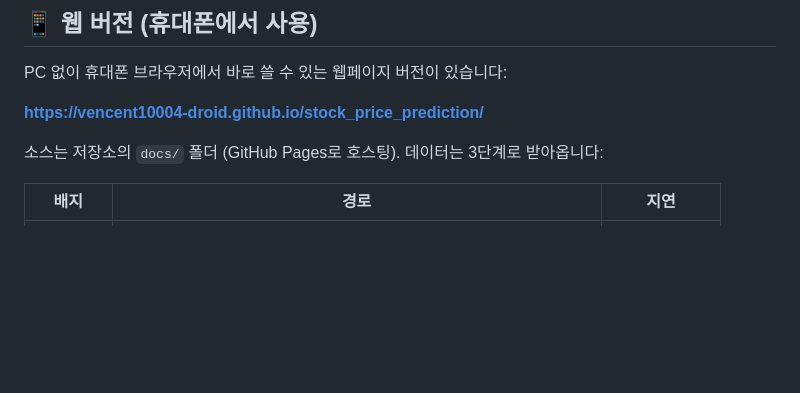
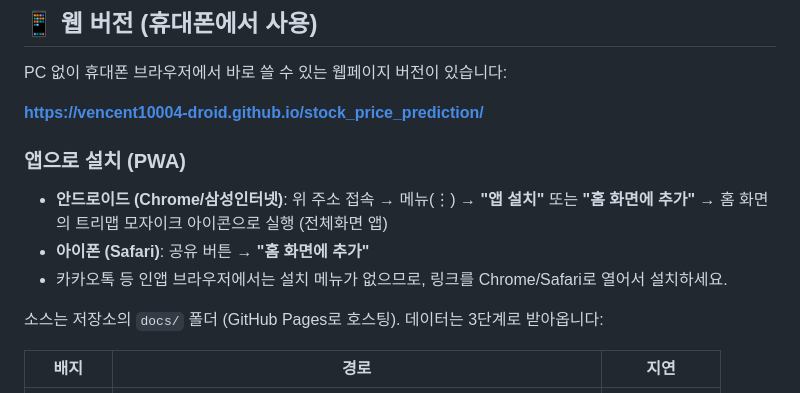
Before and after one commit to vencent10004-droid/stock_price_prediction, a Markdown page: stock_tree_heatmap/README.md, the part around the change. Drawn GitHub-style; blank space fills up the shorter version.

Commit message:
Add PWA install instructions to README
Co-Authored-By: Claude Fable 5 <noreply@anthropic.com>

```diff
--- a/stock_tree_heatmap/README.md
+++ b/stock_tree_heatmap/README.md
@@ -17,6 +17,13 @@
 PC 없이 휴대폰 브라우저에서 바로 쓸 수 있는 웹페이지 버전이 있습니다:
 
 **https://vencent10004-droid.github.io/stock_price_prediction/**
+
+### 앱으로 설치 (PWA)
+
+- **안드로이드 (Chrome/삼성인터넷)**: 위 주소 접속 → 메뉴(⋮) → **"앱 설치"** 또는
+  **"홈 화면에 추가"** → 홈 화면의 트리맵 모자이크 아이콘으로 실행 (전체화면 앱)
+- **아이폰 (Safari)**: 공유 버튼 → **"홈 화면에 추가"**
+- 카카오톡 등 인앱 브라우저에서는 설치 메뉴가 없으므로, 링크를 Chrome/Safari로 열어서 설치하세요.
 
 소스는 저장소의 `docs/` 폴더 (GitHub Pages로 호스팅). 데이터는 3단계로 받아옵니다:
 
```
